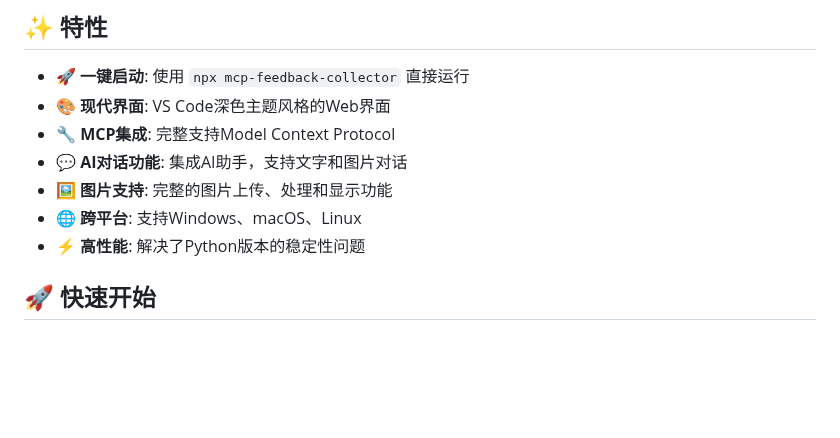
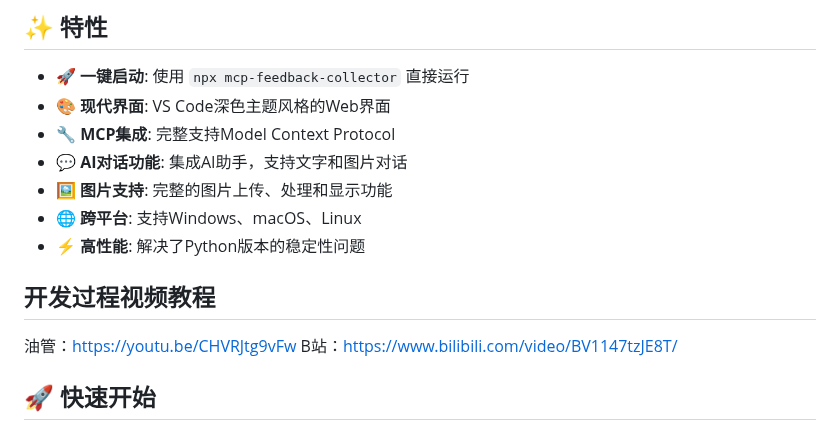
Before and after one commit to sanshao85/mcp-feedback-collector-web, a Markdown page: README.md, the part around the change. Drawn GitHub-style; blank space fills up the shorter version.

```diff
--- a/README.md
+++ b/README.md
@@ -15,6 +15,10 @@
 - 🖼️ **图片支持**: 完整的图片上传、处理和显示功能
 - 🌐 **跨平台**: 支持Windows、macOS、Linux
 - ⚡ **高性能**: 解决了Python版本的稳定性问题
+
+## 开发过程视频教程
+油管：https://youtu.be/CHVRJtg9vFw
+B站：https://www.bilibili.com/video/BV1147tzJE8T/
 
 ## 🚀 快速开始
 
```
